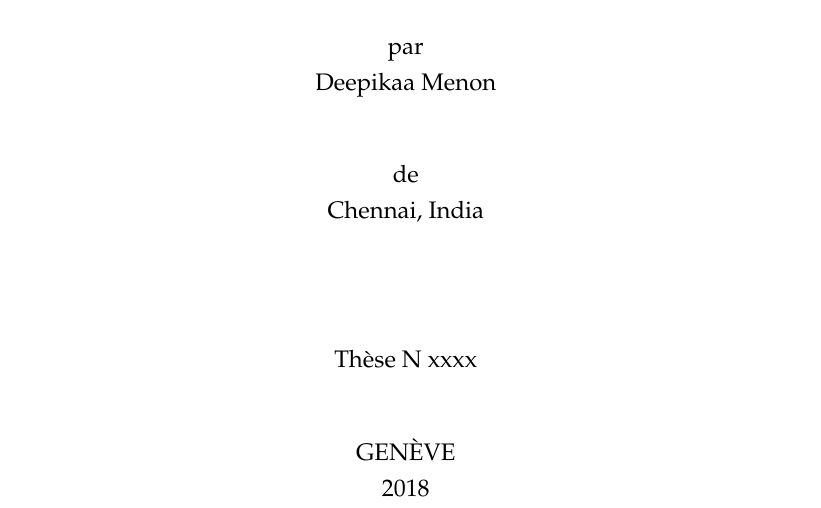
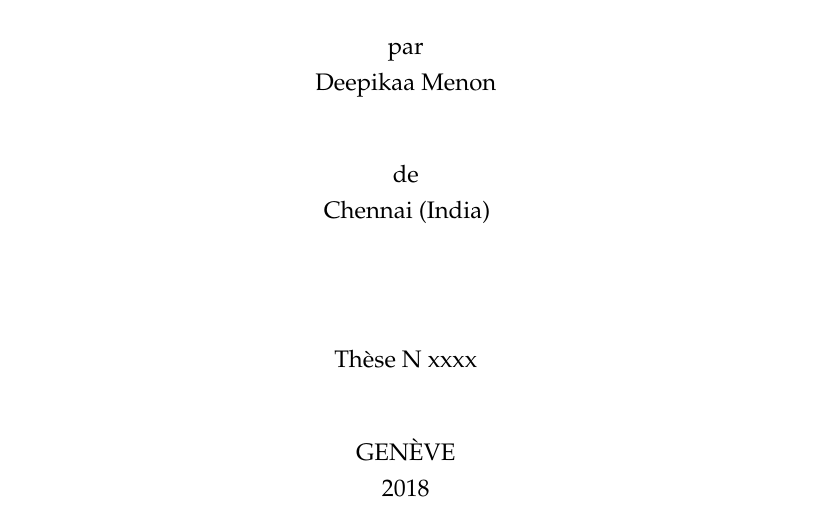
Before and after one commit to deepikaamenon/thesis_2021, a LaTeX thesis (main.tex): part of page 1 of 27, cut so that both start at the same text. Compiled offline with pdfLaTeX.

Commit message:
txs auto checkin

```diff
--- a/main.tex
+++ b/main.tex
@@ -167,7 +167,7 @@ Department de biochimie\\}
 	Deepikaa Menon\\
 	\vspace{1cm}
 	de\\
-	Chennai, India\\
+	Chennai (India)\\
 	\vspace{2cm}
 	Th\`ese N xxxx\\
 	\vspace{1cm}
```
